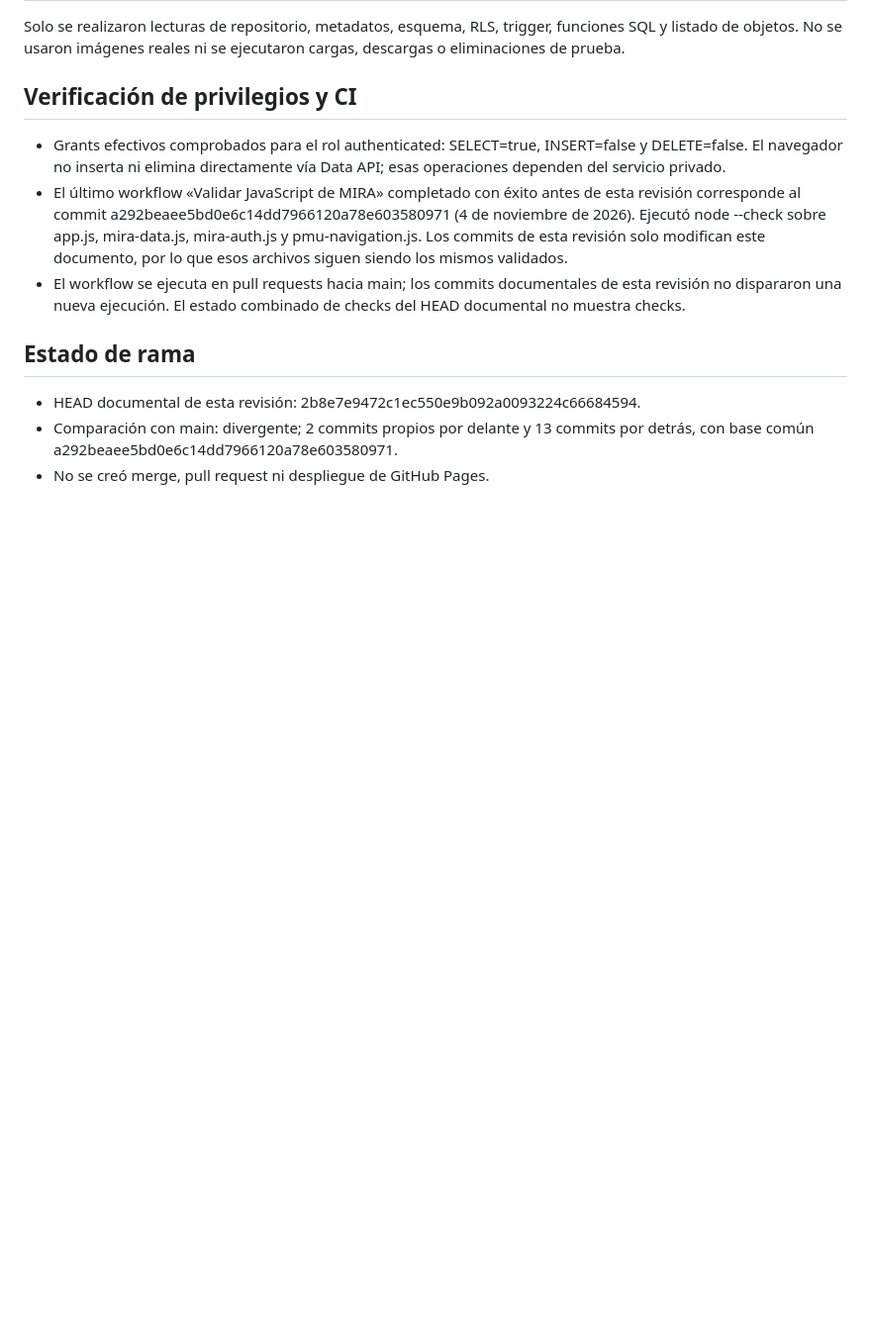
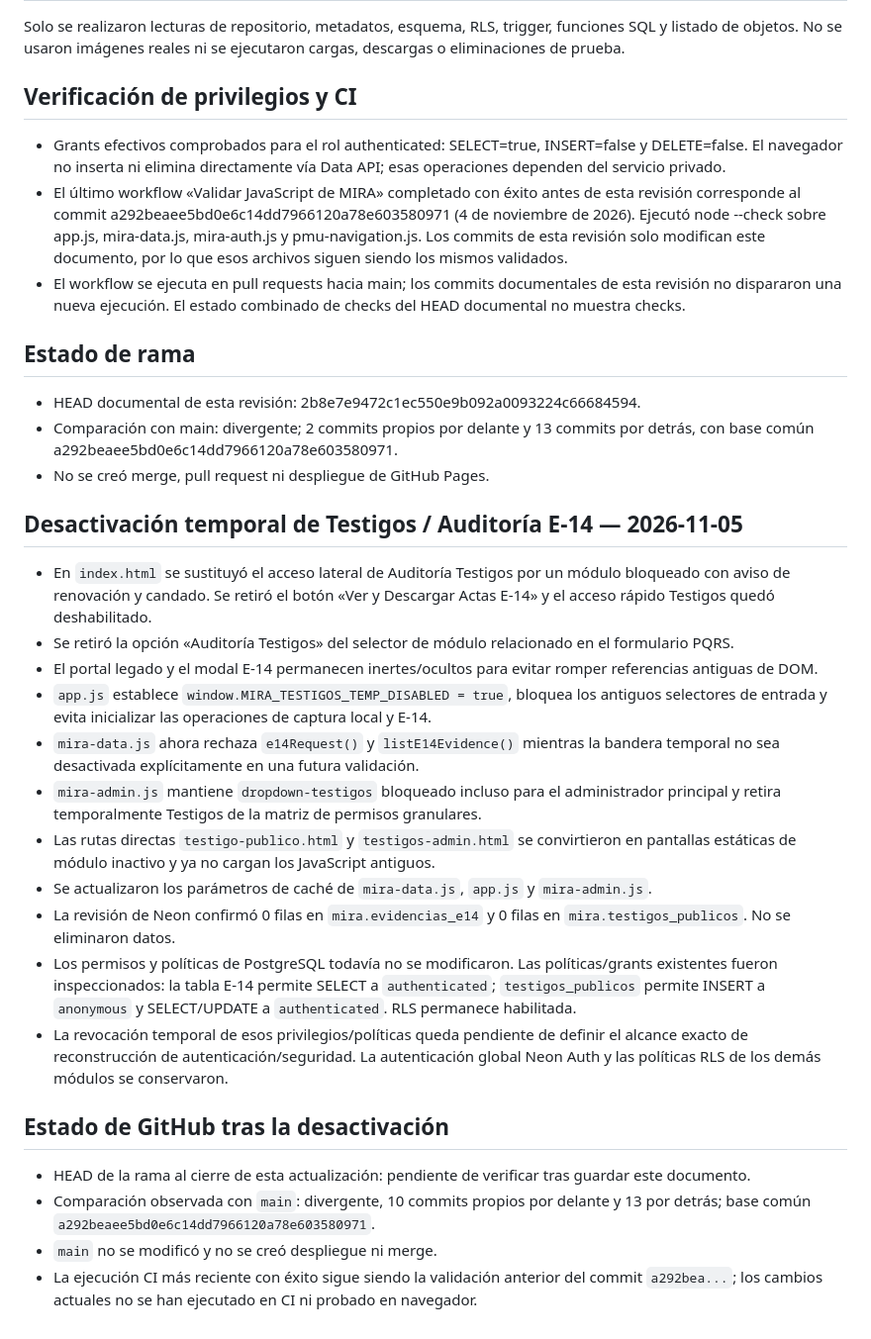
Before and after one commit to jdgarzoncam-bit/MIRAtuterritorio, a Markdown page: docs/E14-ESTADO-TECNICO.md, the part around the change. Shown at 99% size. Rendered like a GitHub page; blank space fills up the shorter version.

Commit message:
docs(testigos): record temporary module deactivation

```diff
--- a/docs/E14-ESTADO-TECNICO.md
+++ b/docs/E14-ESTADO-TECNICO.md
@@ -45,3 +45,23 @@ Solo se realizaron lecturas de repositorio, metadatos, esquema, RLS, trigger, fu
 - HEAD documental de esta revisión: 2b8e7e9472c1ec550e9b092a0093224c66684594.
 - Comparación con main: divergente; 2 commits propios por delante y 13 commits por detrás, con base común a292beaee5bd0e6c14dd7966120a78e603580971.
 - No se creó merge, pull request ni despliegue de GitHub Pages.
+## Desactivación temporal de Testigos / Auditoría E-14 — 2026-11-05
+
+- En `index.html` se sustituyó el acceso lateral de Auditoría Testigos por un módulo bloqueado con aviso de renovación y candado. Se retiró el botón «Ver y Descargar Actas E-14» y el acceso rápido Testigos quedó deshabilitado.
+- Se retiró la opción «Auditoría Testigos» del selector de módulo relacionado en el formulario PQRS.
+- El portal legado y el modal E-14 permanecen inertes/ocultos para evitar romper referencias antiguas de DOM.
+- `app.js` establece `window.MIRA_TESTIGOS_TEMP_DISABLED = true`, bloquea los antiguos selectores de entrada y evita inicializar las operaciones de captura local y E-14.
+- `mira-data.js` ahora rechaza `e14Request()` y `listE14Evidence()` mientras la bandera temporal no sea desactivada explícitamente en una futura validación.
+- `mira-admin.js` mantiene `dropdown-testigos` bloqueado incluso para el administrador principal y retira temporalmente Testigos de la matriz de permisos granulares.
+- Las rutas directas `testigo-publico.html` y `testigos-admin.html` se convirtieron en pantallas estáticas de módulo inactivo y ya no cargan los JavaScript antiguos.
+- Se actualizaron los parámetros de caché de `mira-data.js`, `app.js` y `mira-admin.js`.
+- La revisión de Neon confirmó 0 filas en `mira.evidencias_e14` y 0 filas en `mira.testigos_publicos`. No se eliminaron datos.
+- Los permisos y políticas de PostgreSQL todavía no se modificaron. Las políticas/grants existentes fueron inspeccionados: la tabla E-14 permite SELECT a `authenticated`; `testigos_publicos` permite INSERT a `anonymous` y SELECT/UPDATE a `authenticated`. RLS permanece habilitada.
+- La revocación temporal de esos privilegios/políticas queda pendiente de definir el alcance exacto de reconstrucción de autenticación/seguridad. La autenticación global Neon Auth y las políticas RLS de los demás módulos se conservaron.
+
+## Estado de GitHub tras la desactivación
+
+- HEAD de la rama al cierre de esta actualización: pendiente de verificar tras guardar este documento.
+- Comparación observada con `main`: divergente, 10 commits propios por delante y 13 por detrás; base común `a292beaee5bd0e6c14dd7966120a78e603580971`.
+- `main` no se modificó y no se creó despliegue ni merge.
+- La ejecución CI más reciente con éxito sigue siendo la validación anterior del commit `a292bea...`; los cambios actuales no se han ejecutado en CI ni probado en navegador.
```
